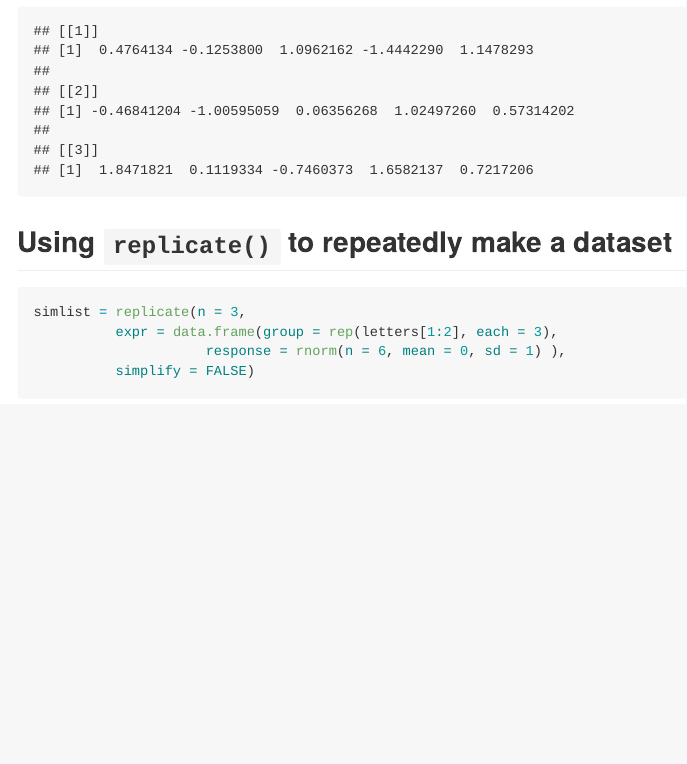
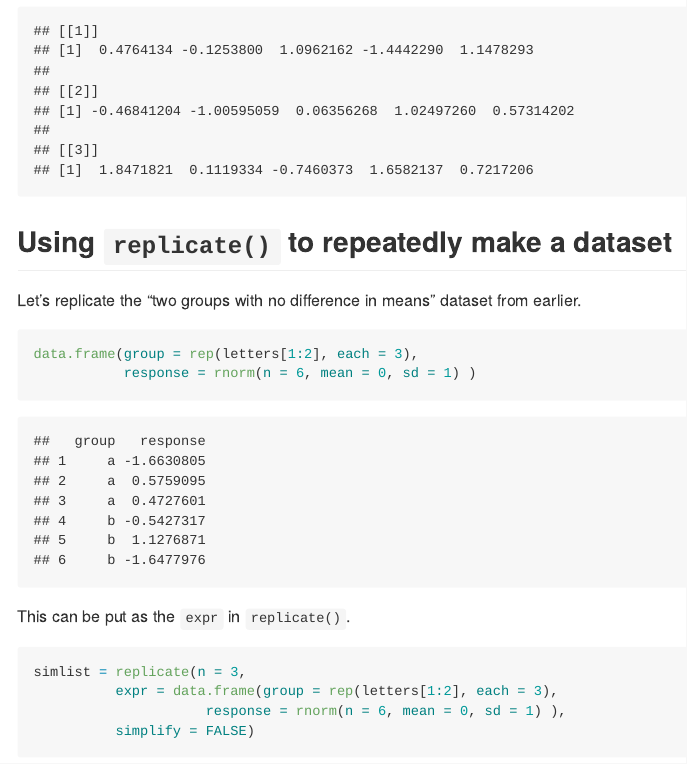
Before and after one commit to aosmith16/simulation-helper-functions, an R Markdown document (functions_for_simulations_simple.Rmd): the page in a window 1100 px wide, from 11130 px down. Rendered offline with R 4.5, knitr and Pandoc, with nearby package versions; code that draws random numbers runs with fixed seeds of ours.

Commit message:
Edit simple and readme

````diff
--- a/functions_for_simulations_simple.Rmd
+++ b/functions_for_simulations_simple.Rmd
@@ -343,6 +343,15 @@ list1
 
 ## Using `replicate()` to repeatedly make a dataset
 
+Let's replicate the "two groups with no difference in means" dataset from earlier.
+
+```{r}
+data.frame(group = rep(letters[1:2], each = 3),
+           response = rnorm(n = 6, mean = 0, sd = 1) )
+```
+
+This can be put as the `expr` in `replicate()`.
+
 ```{r}
 simlist = replicate(n = 3,
           expr = data.frame(group = rep(letters[1:2], each = 3),
````
Also changed, not shown: README.md, functions_for_simulations_simple.md (added), functions_for_simulations_simple_files/figure-gfm/unnamed-chunk-9-1.png (added).
